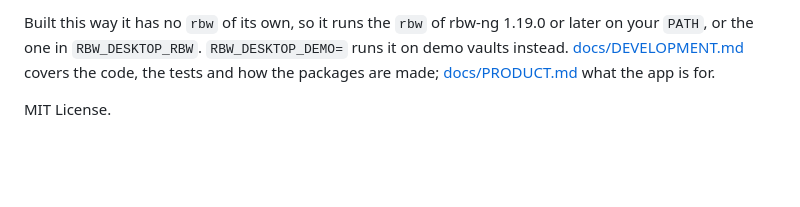
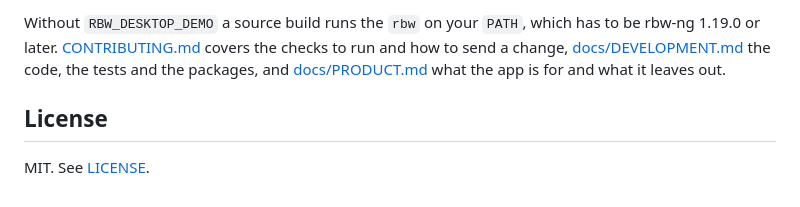
Before and after one commit to TimotheFCN/rbw-desktop, a Markdown page: README.md, the part around one of its changes. Drawn GitHub-style; blank space fills up the shorter version.

````diff
--- a/README.md
+++ b/README.md
@@ -113,9 +179,12 @@ target/release/rbw-desktop
 ```
 
-Built this way it has no `rbw` of its own, so it runs the `rbw` of rbw-ng
-1.19.0 or later on your `PATH`, or the one in `RBW_DESKTOP_RBW`. `RBW_DESKTOP_DEMO=` runs it on demo vaults instead.
-[docs/DEVELOPMENT.md](docs/DEVELOPMENT.md) covers the code, the tests and
-how the packages are made; [docs/PRODUCT.md](docs/PRODUCT.md) what the app
-is for.
+Without `RBW_DESKTOP_DEMO` a source build runs the `rbw` on your `PATH`,
+which has to be rbw-ng 1.19.0 or later. [CONTRIBUTING.md](CONTRIBUTING.md)
+covers the checks to run and how to send a change,
+[docs/DEVELOPMENT.md](docs/DEVELOPMENT.md) the code, the tests and the
+packages, and [docs/PRODUCT.md](docs/PRODUCT.md) what the app is for and
+what it leaves out.
 
-MIT License.
+## License
+
+MIT. See [LICENSE](LICENSE).
````
Also changed, not shown: other parts of README.md (+142 -76 lines), CONTRIBUTING.md (added, +74 -0 lines), SECURITY.md (added, +13 -0 lines), docs/DEVELOPMENT.md (+39 -8 lines), docs/screenshots/linux-generator.png, docs/screenshots/linux-item-dark.png, docs/screenshots/linux-vault.png, docs/screenshots/macos-panel.png (added), docs/screenshots/macos-vault-dark.png (added), docs/screenshots/macos-vault.png, 2 other files.
